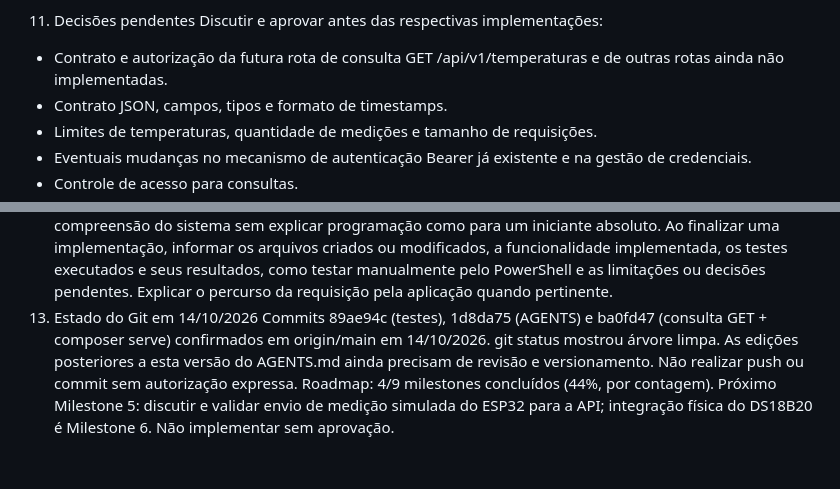
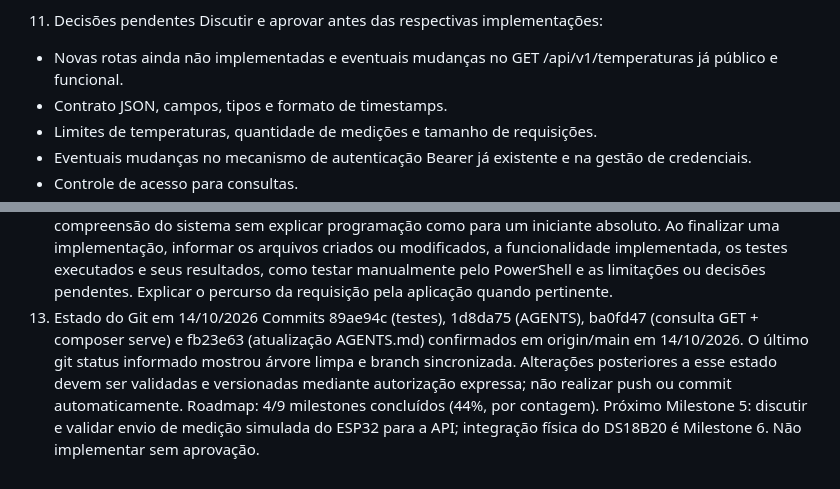
Before and after one commit to igor-exception/refrigerador-api, a Markdown page: AGENTS.md, 2 parts joined by grey strips. Rendered like a GitHub page.

Commit message:
correção atualização AGENTS.md

```diff
--- a/AGENTS.md
+++ b/AGENTS.md
@@ -134,7 +134,7 @@ Não implementar antecipadamente:
 - Integrações.
 11. Decisões pendentes
 Discutir e aprovar antes das respectivas implementações:
-- Contrato e autorização da futura rota de consulta GET /api/v1/temperaturas e de outras rotas ainda não implementadas.
+- Novas rotas ainda não implementadas e eventuais mudanças no GET /api/v1/temperaturas já público e funcional.
 - Contrato JSON, campos, tipos e formato de timestamps.
 - Limites de temperaturas, quantidade de medições e tamanho de requisições.
 - Eventuais mudanças no mecanismo de autenticação Bearer já existente e na gestão de credenciais.
@@ -147,5 +147,5 @@ Utilizar português brasileiro nas explicações e preservar identificadores té
 O desenvolvedor possui experiência anterior com PHP, APIs e bancos de dados e está retomando conhecimentos técnicos. Ajudar na compreensão do sistema sem explicar programação como para um iniciante absoluto.
 Ao finalizar uma implementação, informar os arquivos criados ou modificados, a funcionalidade implementada, os testes executados e seus resultados, como testar manualmente pelo PowerShell e as limitações ou decisões pendentes. Explicar o percurso da requisição pela aplicação quando pertinente.
 13. Estado do Git em 14/10/2026
-Commits 89ae94c (testes), 1d8da75 (AGENTS) e ba0fd47 (consulta GET + composer serve) confirmados em origin/main em 14/10/2026. git status mostrou árvore limpa. As edições posteriores a esta versão do AGENTS.md ainda precisam de revisão e versionamento. Não realizar push ou commit sem autorização expressa.
+Commits 89ae94c (testes), 1d8da75 (AGENTS), ba0fd47 (consulta GET + composer serve) e fb23e63 (atualização AGENTS.md) confirmados em origin/main em 14/10/2026. O último git status informado mostrou árvore limpa e branch sincronizada. Alterações posteriores a esse estado devem ser validadas e versionadas mediante autorização expressa; não realizar push ou commit automaticamente.
 Roadmap: 4/9 milestones concluídos (44%, por contagem). Próximo Milestone 5: discutir e validar envio de medição simulada do ESP32 para a API; integração física do DS18B20 é Milestone 6. Não implementar sem aprovação.
```
